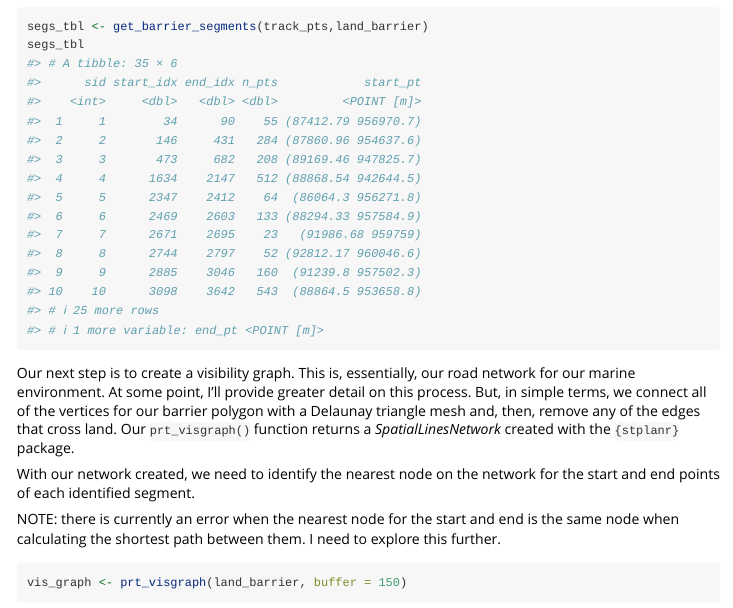
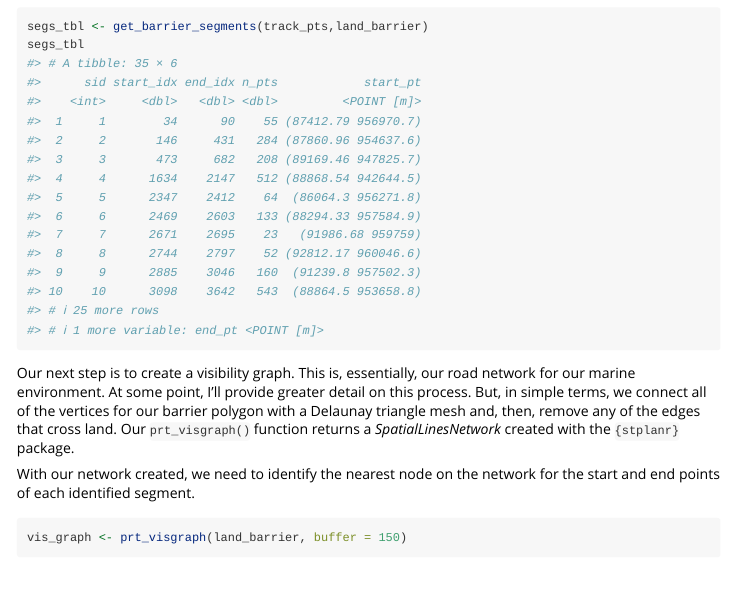
Before and after one commit to jmlondon/pathroutr, an R Markdown document (vignettes/reroute_demo.Rmd): the page in a window 1100 px wide, from 1680 px down. Rendered offline with R 4.5, knitr and Pandoc, with nearby package versions; code that draws random numbers runs with fixed seeds of ours; some code elsewhere in the file could not run offline; common packages that the code uses without loading them are loaded.

Commit message:
pkgdown site update
now, with temp patch for issue with prt_shortpath() when passing the same start and end node.

````diff
--- a/vignettes/reroute_demo.Rmd
+++ b/vignettes/reroute_demo.Rmd
@@ -103,9 +103,6 @@ function returns a _SpatialLinesNetwork_ created with the `{stplanr}` package.
 With our network created, we need to identify the nearest node on the network for
 the start and end points of each identified segment.
 
-NOTE: there is currently an error when the nearest node for the start and end is the same
-node when calculating the shortest path between them. I need to explore this further.
-
 ```{r}
 vis_graph <- prt_visgraph(land_barrier, buffer = 150)
 segs_tbl <- segs_tbl %>% prt_nearestnode(vis_graph)
````
Also changed, not shown: docs/pkgdown.yml, 7 other files.
